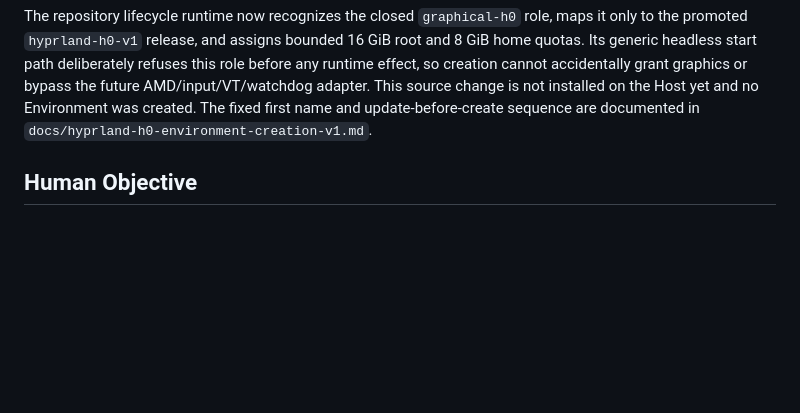
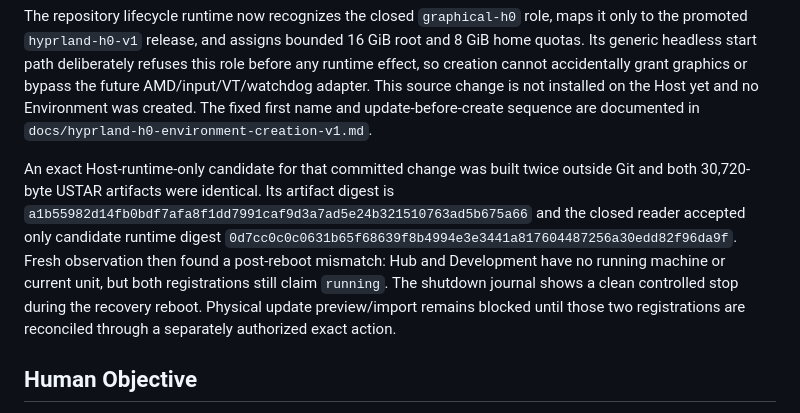
Before and after one commit to Andre212004/apx, a Markdown page: PROJECT_STATE.md, the part around the change. Rendered like a GitHub page; blank space fills up the shorter version.

```diff
--- a/PROJECT_STATE.md
+++ b/PROJECT_STATE.md
@@ -168,6 +168,17 @@ grant graphics or bypass the future AMD/input/VT/watchdog adapter. This source
 change is not installed on the Host yet and no Environment was created. The
 fixed first name and update-before-create sequence are documented in
 `docs/hyprland-h0-environment-creation-v1.md`.
+
+An exact Host-runtime-only candidate for that committed change was built twice
+outside Git and both 30,720-byte USTAR artifacts were identical. Its artifact
+digest is `a1b55982d14fb0bdf7afa8f1dd7991caf9d3a7ad5e24b321510763ad5b675a66`
+and the closed reader accepted only candidate runtime digest
+`0d7cc0c0c0631b65f68639f8b4994e3e3441a817604487256a30edd82f96da9f`.
+Fresh observation then found a post-reboot mismatch: Hub and Development have
+no running machine or current unit, but both registrations still claim
+`running`. The shutdown journal shows a clean controlled stop during the
+recovery reboot. Physical update preview/import remains blocked until those two
+registrations are reconciled through a separately authorized exact action.
 
 ## Human Objective
 
```
Also changed, not shown: CURRENT_HANDOFF.md (+12 -0 lines), docs/physical-runtime-graphical-h0-update-2026-07-18.md (added, +66 -0 lines).
